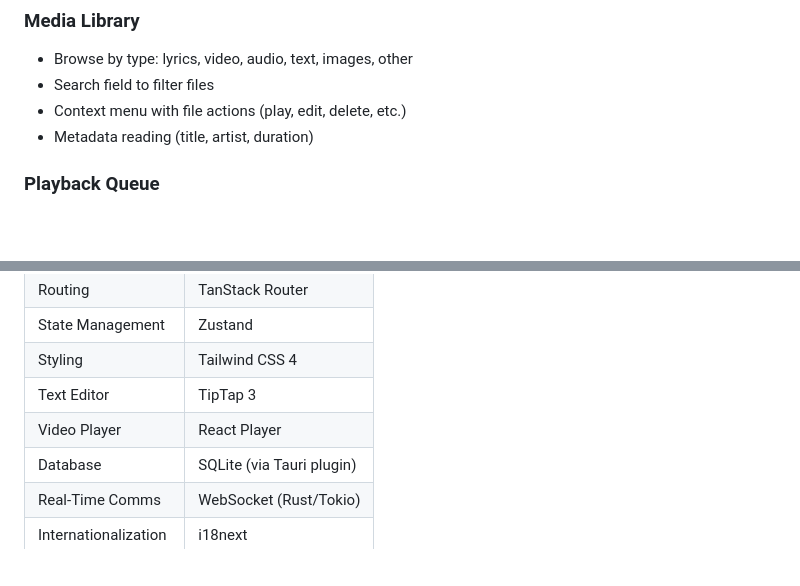
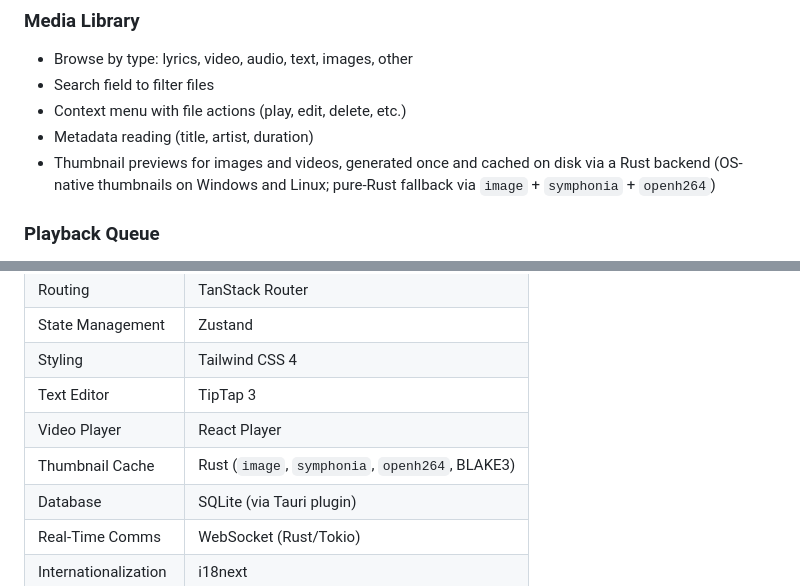
Before and after one commit to Lumen-media/lumen, a Markdown page: README.md, 2 parts joined by grey strips. Drawn GitHub-style; blank space fills up the shorter version.

Commit message:
docs(readme): document thumbnail cache system and update tech stack

```diff
--- a/README.md
+++ b/README.md
@@ -56,6 +56,7 @@ A desktop application focused on simplicity, visual sophistication, and operatio
 - Search field to filter files
 - Context menu with file actions (play, edit, delete, etc.)
 - Metadata reading (title, artist, duration)
+- Thumbnail previews for images and videos, generated once and cached on disk via a Rust backend (OS-native thumbnails on Windows and Linux; pure-Rust fallback via `image` + `symphonia` + `openh264`)
 
 ### Playback Queue
 - Add, remove, and reorder items in the queue
@@ -146,6 +147,7 @@ Each block separated by a double blank line becomes an individual slide in the p
 | Styling | Tailwind CSS 4 |
 | Text Editor | TipTap 3 |
 | Video Player | React Player |
+| Thumbnail Cache | Rust (`image`, `symphonia`, `openh264`, BLAKE3) |
 | Database | SQLite (via Tauri plugin) |
 | Real-Time Comms | WebSocket (Rust/Tokio) |
 | Internationalization | i18next |
```
Also changed, not shown: other parts of README.md (+1 -1 lines).
